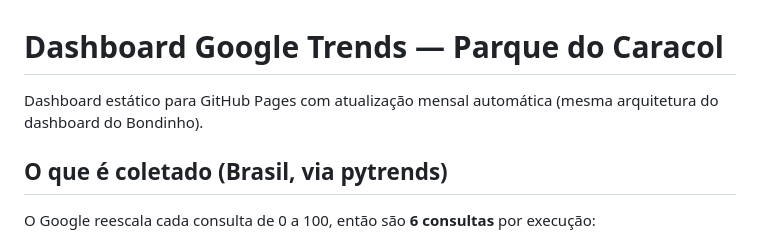
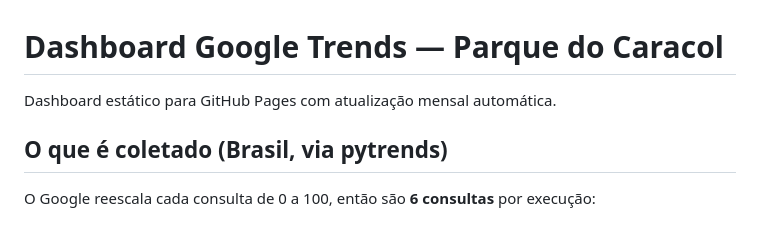
Before and after one commit to emillyvianabr/caracol-google-trends, a Markdown page: README.md, the part around the change. Rendered like a GitHub page.

```diff
--- a/README.md
+++ b/README.md
@@ -1,6 +1,6 @@
 # Dashboard Google Trends — Parque do Caracol
 
-Dashboard estático para GitHub Pages com atualização mensal automática (mesma arquitetura do dashboard do Bondinho).
+Dashboard estático para GitHub Pages com atualização mensal automática.
 
 ## O que é coletado (Brasil, via pytrends)
 
```
